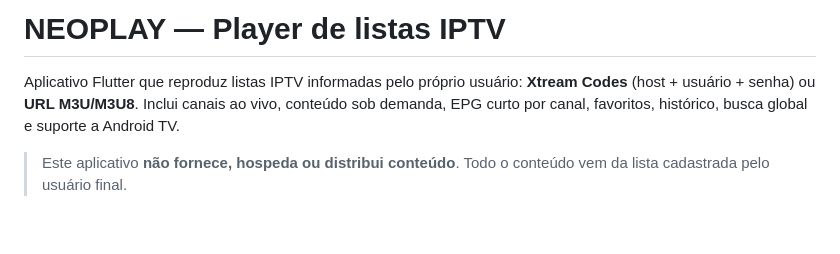
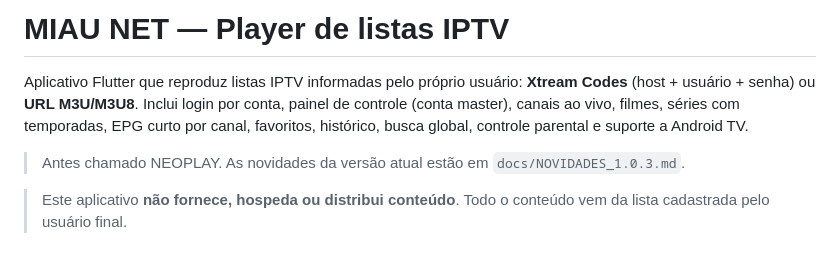
Before and after one commit to marcioscg/neoplay-iptv, a Markdown page: README.md, the part around the change. Drawn GitHub-style; blank space fills up the shorter version.

Commit message:
docs: novidades da 1.0.3 e README como MIAU NET
Co-Authored-By: Claude Sonnet 5 <noreply@anthropic.com>

```diff
--- a/README.md
+++ b/README.md
@@ -1,6 +1,8 @@
-# NEOPLAY — Player de listas IPTV
+# MIAU NET — Player de listas IPTV
 
-Aplicativo Flutter que reproduz listas IPTV informadas pelo próprio usuário: **Xtream Codes** (host + usuário + senha) ou **URL M3U/M3U8**. Inclui canais ao vivo, conteúdo sob demanda, EPG curto por canal, favoritos, histórico, busca global e suporte a Android TV.
+Aplicativo Flutter que reproduz listas IPTV informadas pelo próprio usuário: **Xtream Codes** (host + usuário + senha) ou **URL M3U/M3U8**. Inclui login por conta, painel de controle (conta master), canais ao vivo, filmes, séries com temporadas, EPG curto por canal, favoritos, histórico, busca global, controle parental e suporte a Android TV.
+
+> Antes chamado NEOPLAY. As novidades da versão atual estão em `docs/NOVIDADES_1.0.3.md`.
 
 > Este aplicativo **não fornece, hospeda ou distribui conteúdo**. Todo o conteúdo vem da lista cadastrada pelo usuário final.
 
```
Also changed, not shown: docs/NOVIDADES_1.0.3.md (added, +71 -0 lines).
